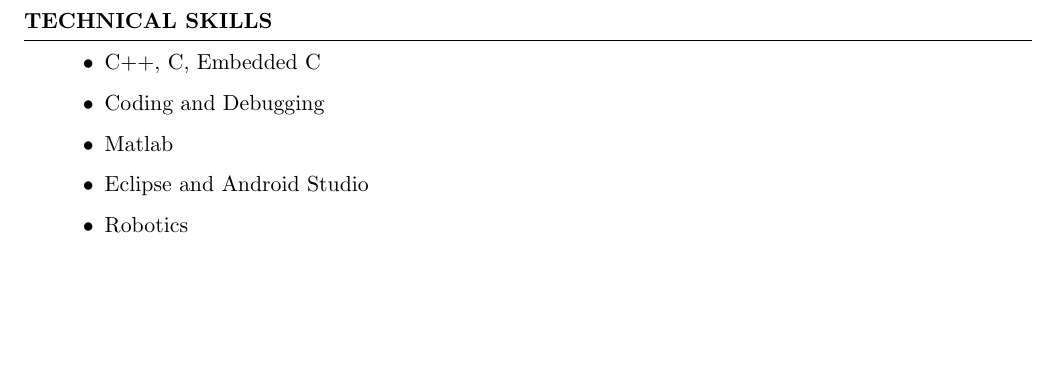
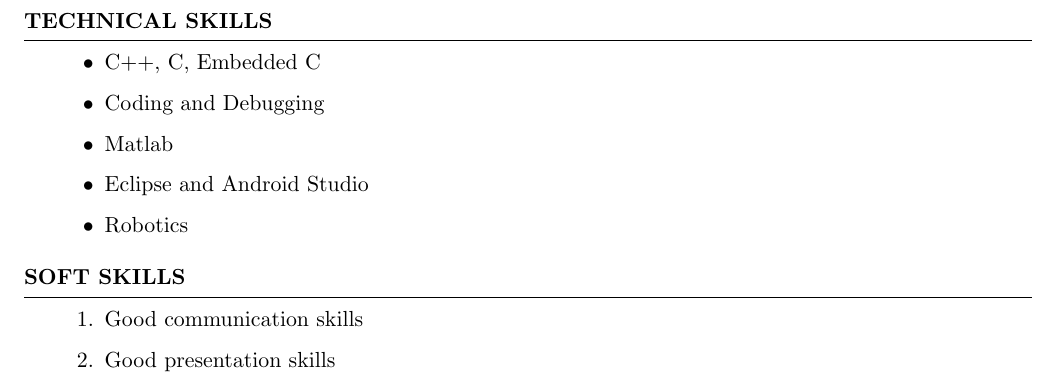
Before and after one commit to ani-patel/AniketDPatel_resume, a LaTeX CV (document.tex): part of page 2 of 2, cut so that both start at the same text, the shorter picture padded with empty space. Compiled offline with pdfLaTeX.

Commit message:
Soft Skills added

```diff
--- a/document.tex
+++ b/document.tex
@@ -73,5 +73,11 @@
 		\item Robotics
 	\end{itemize}
 \end{rSection}
+\begin{rSection}{Soft Skills}
+	\begin{enumerate}
+		\item Good communication skills
+		\item Good presentation skills
+	\end{enumerate}
+\end{rSection}
 
 \end{document}
```
Also changed, not shown: document.pdf, 2 other files.
